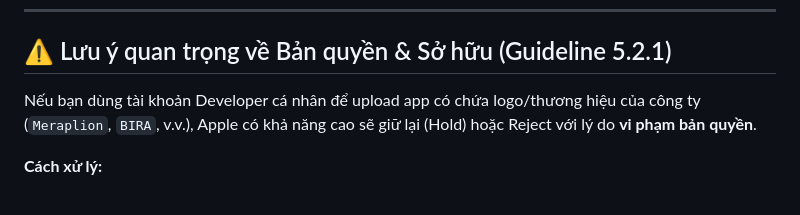
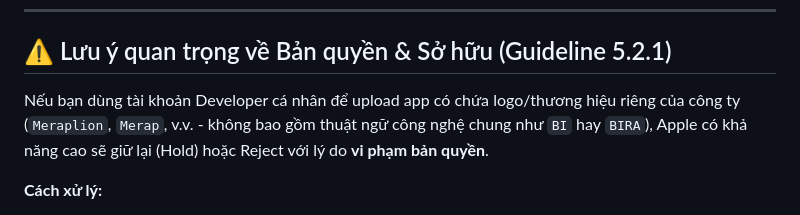
Before and after one commit to duyvanda/fontendapp, a Markdown page: apple_submit_checklist.md, the part around the change. Rendered like a GitHub page.

Commit message:
Làm rõ BIRA và BI là thuật ngữ công nghệ chung trong checklist kiểm duyệt

```diff
--- a/apple_submit_checklist.md
+++ b/apple_submit_checklist.md
@@ -134,7 +134,7 @@ KEY SCREENS TO TEST:
 
 ## ⚠️ Lưu ý quan trọng về Bản quyền & Sở hữu (Guideline 5.2.1)
 
-Nếu bạn dùng tài khoản Developer cá nhân để upload app có chứa logo/thương hiệu của công ty (`Meraplion`, `BIRA`, v.v.), Apple có khả năng cao sẽ giữ lại (Hold) hoặc Reject với lý do **vi phạm bản quyền**.
+Nếu bạn dùng tài khoản Developer cá nhân để upload app có chứa logo/thương hiệu riêng của công ty (`Meraplion`, `Merap`, v.v. - không bao gồm thuật ngữ công nghệ chung như `BI` hay `BIRA`), Apple có khả năng cao sẽ giữ lại (Hold) hoặc Reject với lý do **vi phạm bản quyền**.
 
 **Cách xử lý:**
 - Tốt nhất là đăng ký tài khoản Developer dưới dạng **Organization / Enterprise** của chính công ty.
```
